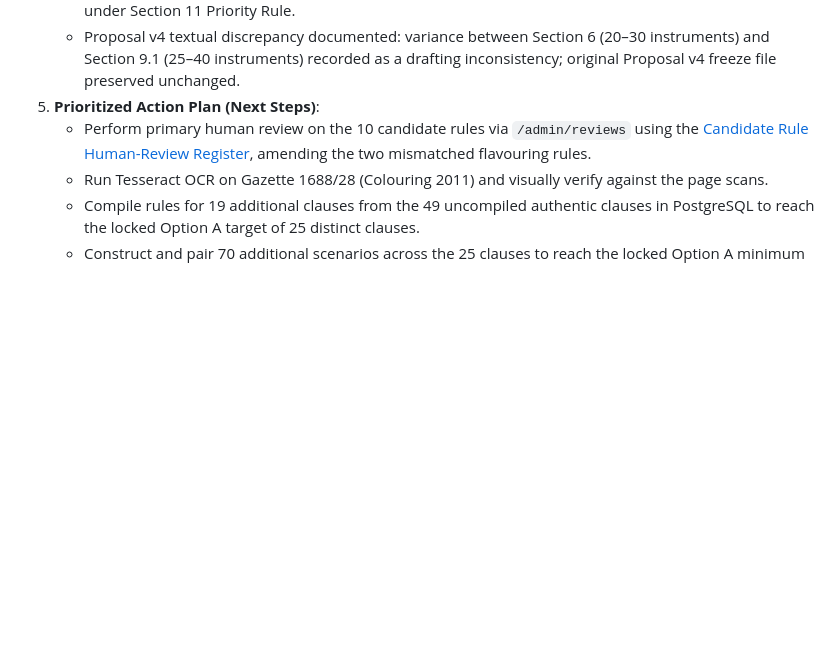
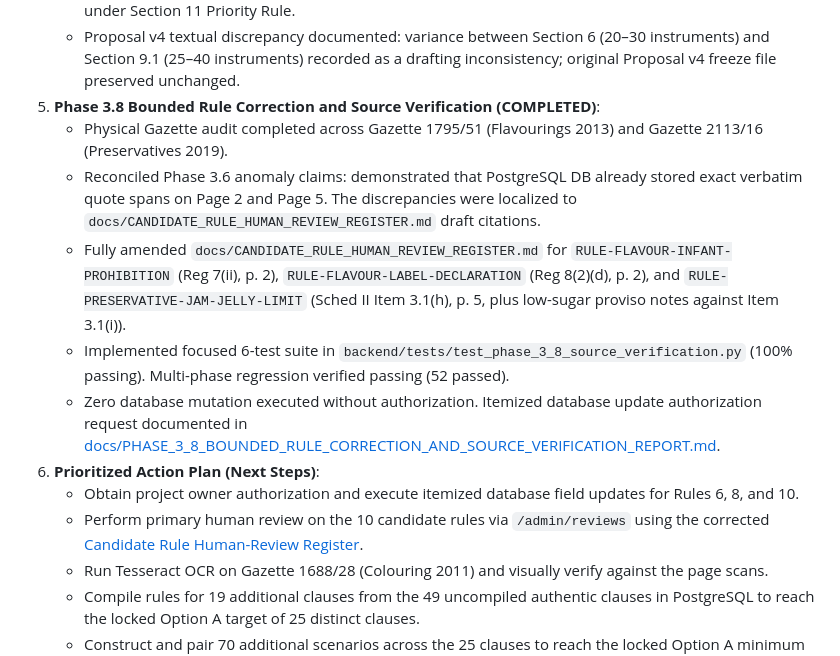
Before and after one commit to ahmdmaj/RegImpact-SL, a Markdown page: docs/PROPOSAL_COMPLIANCE_AND_REMAINING_WORK.md, the part around the change. GitHub-like rendering; blank space fills up the shorter version.

Commit message:
docs: add proposal compliance and remaining work matrix documentation

```diff
--- a/docs/PROPOSAL_COMPLIANCE_AND_REMAINING_WORK.md
+++ b/docs/PROPOSAL_COMPLIANCE_AND_REMAINING_WORK.md
@@ -56,8 +56,15 @@ This matrix establishes the compliance status of the RegImpact-SL codebase again
    - Candidate pool: Gazettes 2494/47, 2494/06, 2113/16, 1795/51, 2443/27, and post-OCR 1688/28 (strictly treated as candidates requiring individual clause review).
    - Domain exclusions: CEA (environmental licensing) and EPF/ETF (labour obligations) explicitly excluded under Section 11 Priority Rule.
    - Proposal v4 textual discrepancy documented: variance between Section 6 (20–30 instruments) and Section 9.1 (25–40 instruments) recorded as a drafting inconsistency; original Proposal v4 freeze file preserved unchanged.
-5. **Prioritized Action Plan (Next Steps)**:
-   - Perform primary human review on the 10 candidate rules via `/admin/reviews` using the [Candidate Rule Human-Review Register](file:///c:/Users/HP/Desktop/PROJECTS/RegImpact-SL/docs/CANDIDATE_RULE_HUMAN_REVIEW_REGISTER.md), amending the two mismatched flavouring rules.
+5. **Phase 3.8 Bounded Rule Correction and Source Verification (COMPLETED)**:
+   - Physical Gazette audit completed across Gazette 1795/51 (Flavourings 2013) and Gazette 2113/16 (Preservatives 2019).
+   - Reconciled Phase 3.6 anomaly claims: demonstrated that PostgreSQL DB already stored exact verbatim quote spans on Page 2 and Page 5. The discrepancies were localized to `docs/CANDIDATE_RULE_HUMAN_REVIEW_REGISTER.md` draft citations.
+   - Fully amended `docs/CANDIDATE_RULE_HUMAN_REVIEW_REGISTER.md` for `RULE-FLAVOUR-INFANT-PROHIBITION` (Reg 7(ii), p. 2), `RULE-FLAVOUR-LABEL-DECLARATION` (Reg 8(2)(d), p. 2), and `RULE-PRESERVATIVE-JAM-JELLY-LIMIT` (Sched II Item 3.1(h), p. 5, plus low-sugar proviso notes against Item 3.1(i)).
+   - Implemented focused 6-test suite in `backend/tests/test_phase_3_8_source_verification.py` (100% passing). Multi-phase regression verified passing (52 passed).
+   - Zero database mutation executed without authorization. Itemized database update authorization request documented in [docs/PHASE_3_8_BOUNDED_RULE_CORRECTION_AND_SOURCE_VERIFICATION_REPORT.md](file:///c:/Users/HP/Desktop/PROJECTS/RegImpact-SL/docs/PHASE_3_8_BOUNDED_RULE_CORRECTION_AND_SOURCE_VERIFICATION_REPORT.md).
+6. **Prioritized Action Plan (Next Steps)**:
+   - Obtain project owner authorization and execute itemized database field updates for Rules 6, 8, and 10.
+   - Perform primary human review on the 10 candidate rules via `/admin/reviews` using the corrected [Candidate Rule Human-Review Register](file:///c:/Users/HP/Desktop/PROJECTS/RegImpact-SL/docs/CANDIDATE_RULE_HUMAN_REVIEW_REGISTER.md).
    - Run Tesseract OCR on Gazette 1688/28 (Colouring 2011) and visually verify against the page scans.
    - Compile rules for 19 additional clauses from the 49 uncompiled authentic clauses in PostgreSQL to reach the locked Option A target of 25 distinct clauses.
    - Construct and pair 70 additional scenarios across the 25 clauses to reach the locked Option A minimum target of 100 scenarios.
```
